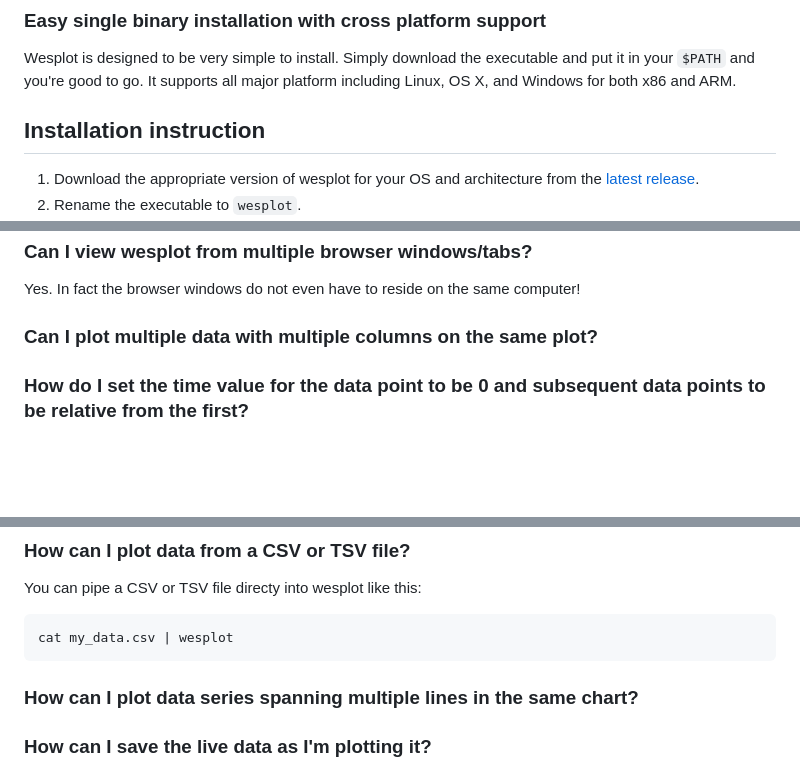
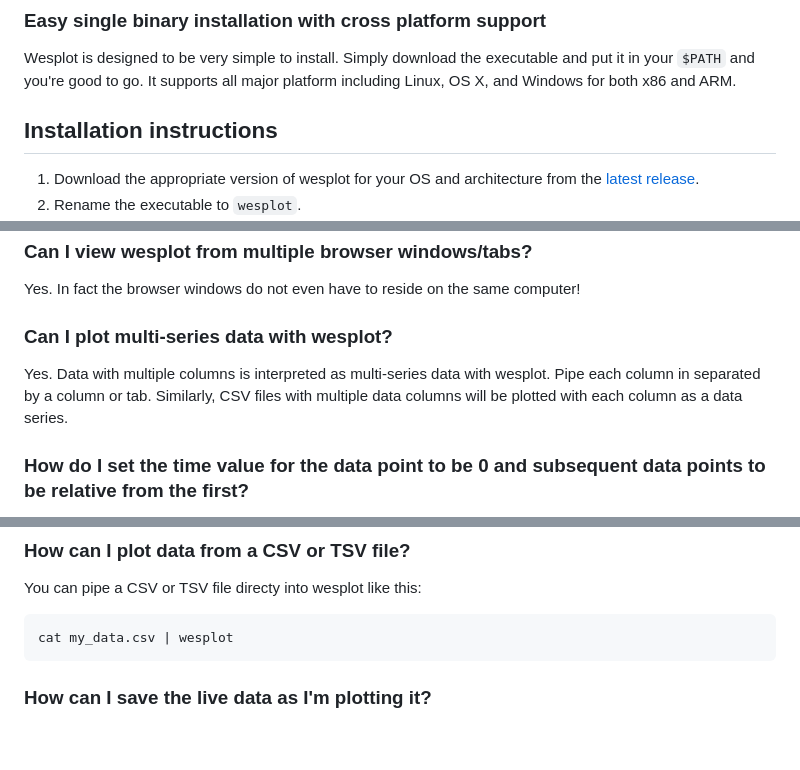
Before and after one commit to cactusdynamics/wesplot, a Markdown page: README.md, 3 parts joined by grey strips. GitHub-like rendering; blank space fills up the shorter version.

````diff
--- a/README.md
+++ b/README.md
@@ -63,8 +63,8 @@ Wesplot is designed to be very simple to install. Simply download the
 executable and put it in your `$PATH` and you're good to go. It supports all
 major platform including Linux, OS X, and Windows for both x86 and ARM.
 
-Installation instruction
-------------------------
+Installation instructions
+-------------------------
 
 1. Download the appropriate version of wesplot for your OS and architecture
    from the [latest release](https://github.com/cactusdynamics/wesplot/releases/latest).
@@ -167,7 +167,8 @@ will start wesplot on port 1234.
 Yes. In fact the browser windows do not even have to reside on the same
 computer!
 
-### Can I plot multiple data with multiple columns on the same plot?
+### Can I plot multi-series data with wesplot?
+Yes. Data with multiple columns is interpreted as multi-series data with wesplot. Pipe each column in separated by a column or tab. Similarly, CSV files with multiple data columns will be plotted with each column as a data series.
 
 ### How do I set the time value for the data point to be 0 and subsequent data points to be relative from the first?
 
@@ -188,8 +189,6 @@ You can pipe a CSV or TSV file directy into wesplot like this:
 ```console
 cat my_data.csv | wesplot
 ```
-
-### How can I plot data series spanning multiple lines in the same chart?
 
 ### How can I save the live data as I'm plotting it?
 
````
